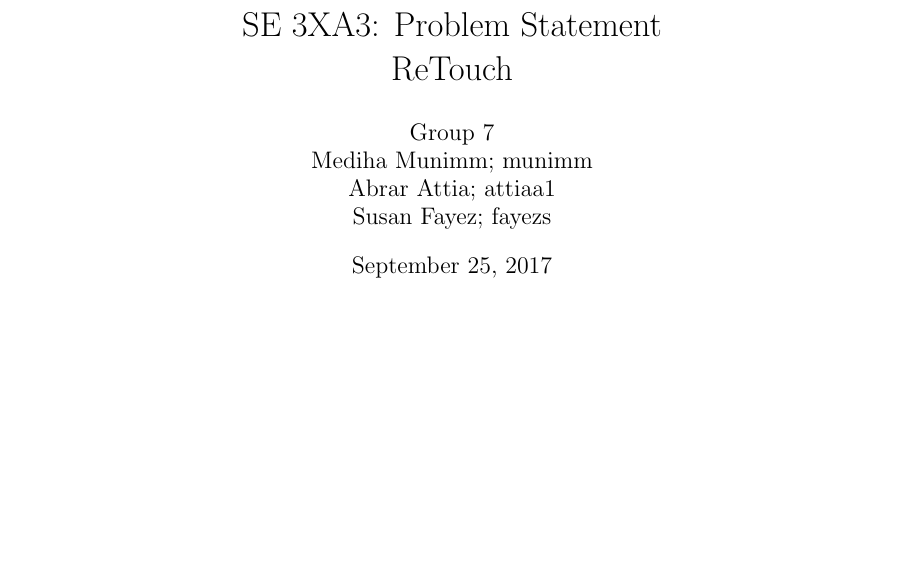
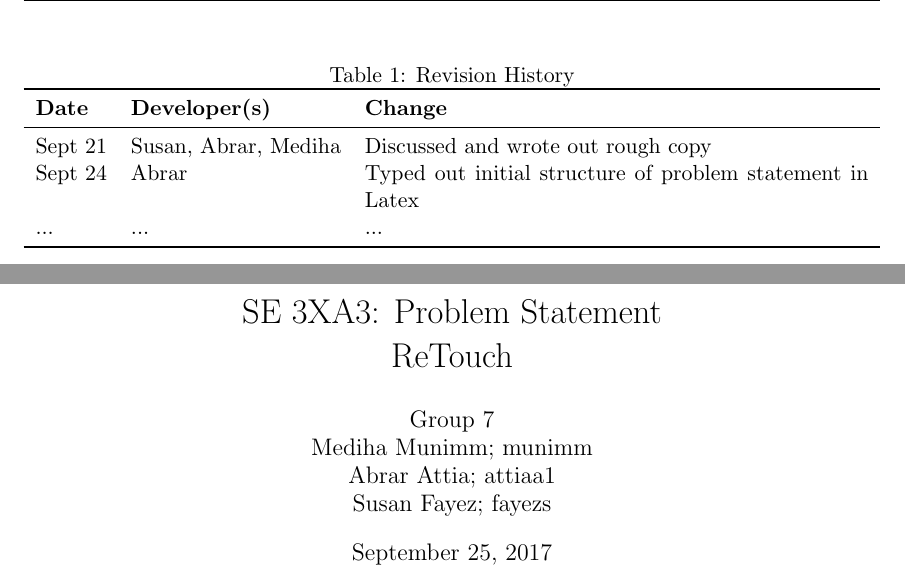
Before and after one commit to MedihaM/ReTouch, a LaTeX document (Doc/ProblemStatement/ProblemStatement.tex): part of page 1 of 3 before the commit and two parts of pages 1 and 2 of 4 after it, the two joined at a grey line, cut at the place of the change, the shorter picture padded with empty space. Compiled offline with pdfLaTeX.

Commit message:
Added in revision table

```diff
--- a/Doc/ProblemStatement/ProblemStatement.tex
+++ b/Doc/ProblemStatement/ProblemStatement.tex
@@ -6,6 +6,8 @@
 \usepackage{amssymb}
 \usepackage{color}
 \usepackage{hyperref}
+\usepackage{booktabs}
+\usepackage{tabularx}
 \hypersetup{
     colorlinks,
     citecolor=black,
@@ -37,6 +39,20 @@
 \date{September 25, 2017}
 %---------------------------------------------------------------------
 \begin{document}
+
+\begin{table}[hp]
+\caption{Revision History} \label{TblRevisionHistory}
+\begin{tabularx}{\textwidth}{llX}
+\toprule
+\textbf{Date} & \textbf{Developer(s)} & \textbf{Change}\\
+\midrule
+Sept 21 & Susan, Abrar, Mediha & Discussed and wrote out rough copy\\
+Sept 24 & Abrar & Typed out initial structure of problem statement in Latex\\
+... & ... & ...\\
+\bottomrule
+\end{tabularx}
+\end{table}
+
 \maketitle
 \newpage
 %---------------------------------------------------------------------
```
Also changed, not shown: Doc/ProblemStatement/ProblemStatement.tex (2 more changed lines).
